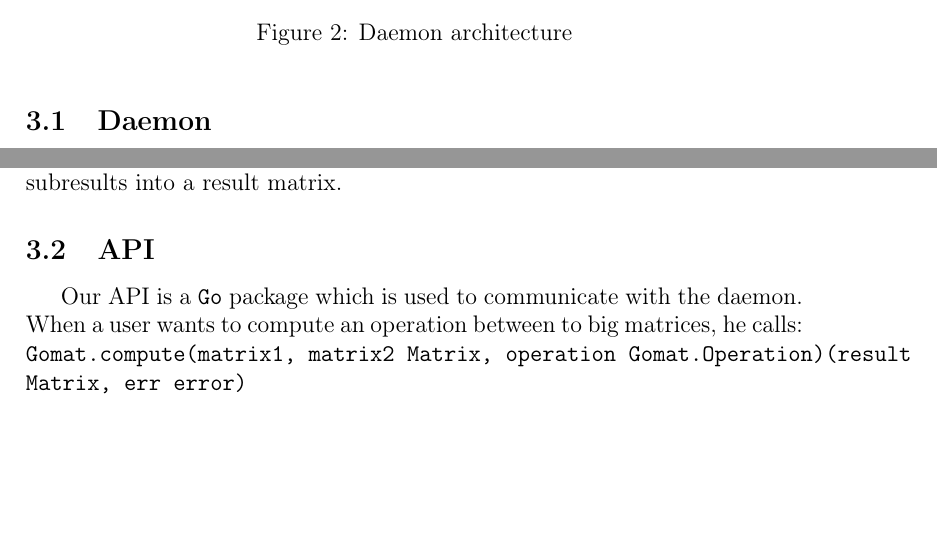
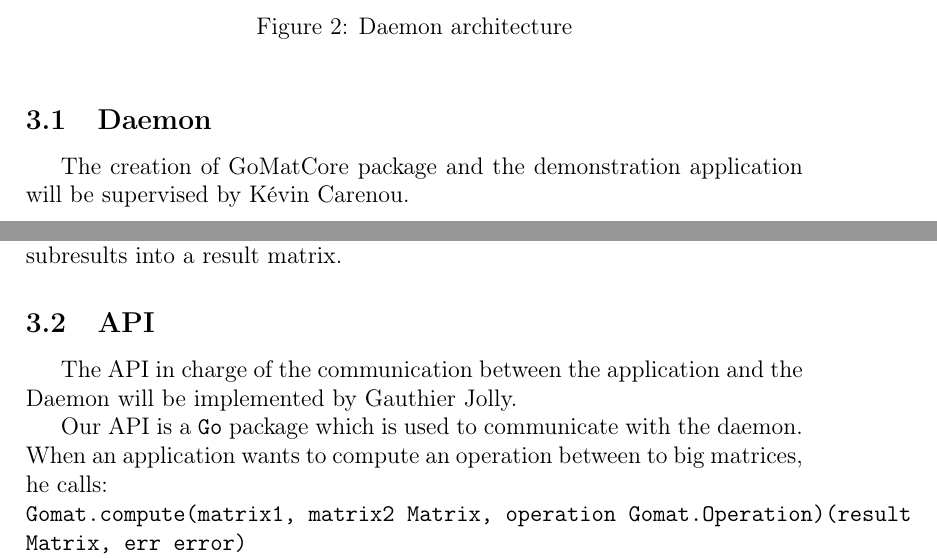
Before and after one commit to gjolly/gomat, a LaTeX document (Docs/3pagesdoc.tex): two parts of pages 3 and 4 of 6, joined at a grey line, cut so that both start at the same text, the shorter picture padded with empty space. Compiled offline with pdfLaTeX.

Commit message:
Repartition

```diff
--- a/Docs/3pagesdoc.tex
+++ b/Docs/3pagesdoc.tex
@@ -52,6 +52,8 @@
         \label{daemonView}
     \end{figure}
         \subsection{Daemon}
+        The creation of GoMatCore package and the demonstration application will be supervised by Kévin Carenou.
+
         A \Gomat peer is not a \Gossiper peer, but contains a \Gossiper peer that it uses to send and receive messages. Our \Gomat application uses the \Gossiper as a transport layer (layer 4).
 
         \subsubsection{GUI}
@@ -66,7 +68,9 @@
     After receiving the results of the computations, the daemon merges the subresults into a result matrix.
 
     \subsection{API}
-    Our API is a \Go package which is used to communicate with the daemon. When a user wants to compute an operation between to big matrices, he calls:\\
+    The API in charge of the communication between the application and the Daemon will be implemented by Gauthier Jolly.
+
+    Our API is a \Go package which is used to communicate with the daemon. When an application wants to compute an operation between to big matrices, he calls:\\
     \texttt{Gomat.compute(matrix1, matrix2 Matrix, operation Gomat.Operation)(result Matrix, err error)}
 
 
```
